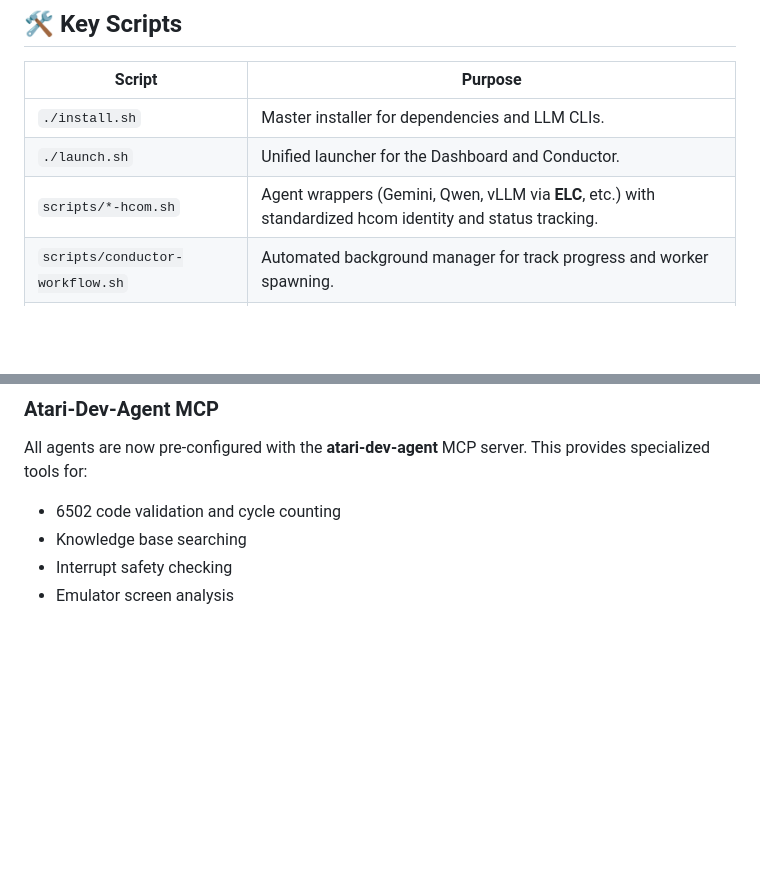
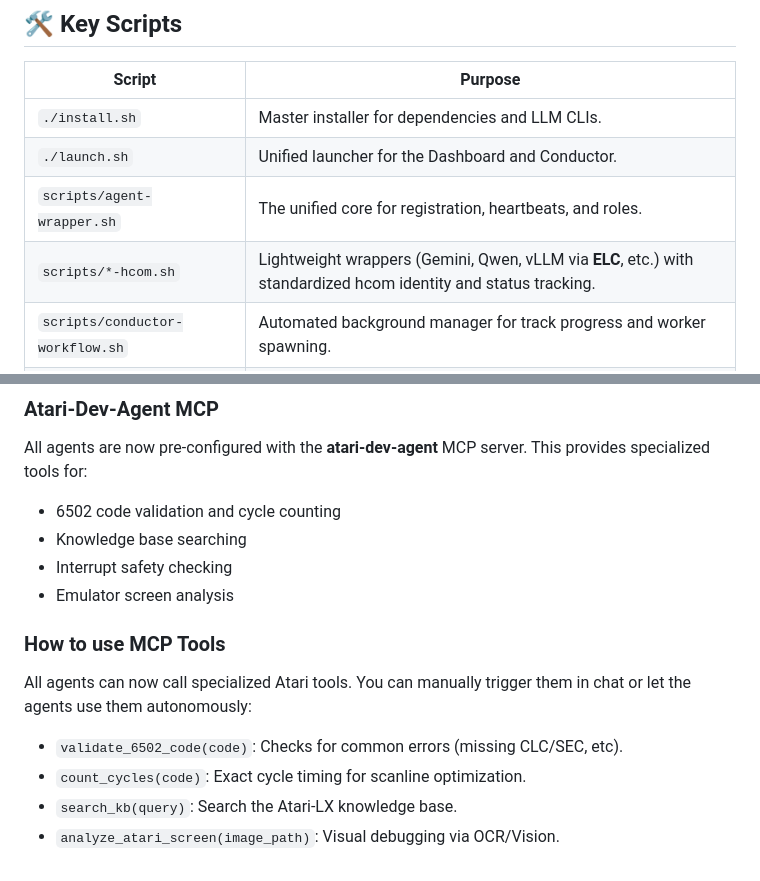
Before and after one commit to rchennau/ai_colab, a Markdown page: README.md, 2 parts joined by grey strips. Rendered like a GitHub page; blank space fills up the shorter version.

Commit message:
Final documentation polish: add MCP tool usage and update script table

```diff
--- a/README.md
+++ b/README.md
@@ -37,7 +37,8 @@ All agents communicate via [hcom](https://github.com/aannoo/hcom), a message-pas
 |--------|---------|
 | `./install.sh` | Master installer for dependencies and LLM CLIs. |
 | `./launch.sh` | Unified launcher for the Dashboard and Conductor. |
-| `scripts/*-hcom.sh` | Agent wrappers (Gemini, Qwen, vLLM via **ELC**, etc.) with standardized hcom identity and status tracking. |
+| `scripts/agent-wrapper.sh` | The unified core for registration, heartbeats, and roles. |
+| `scripts/*-hcom.sh` | Lightweight wrappers (Gemini, Qwen, vLLM via **ELC**, etc.) with standardized hcom identity and status tracking. |
 | `scripts/conductor-workflow.sh` | Automated background manager for track progress and worker spawning. |
 | `scripts/atari-debate.sh` | Automates technical debates between active agents (including vLLM Atari expert). |
 
@@ -76,3 +77,10 @@ All agents are now pre-configured with the **atari-dev-agent** MCP server. This
 - Knowledge base searching
 - Interrupt safety checking
 - Emulator screen analysis
+
+### **How to use MCP Tools**
+All agents can now call specialized Atari tools. You can manually trigger them in chat or let the agents use them autonomously:
+- `validate_6502_code(code)`: Checks for common errors (missing CLC/SEC, etc).
+- `count_cycles(code)`: Exact cycle timing for scanline optimization.
+- `search_kb(query)`: Search the Atari-LX knowledge base.
+- `analyze_atari_screen(image_path)`: Visual debugging via OCR/Vision.
```
